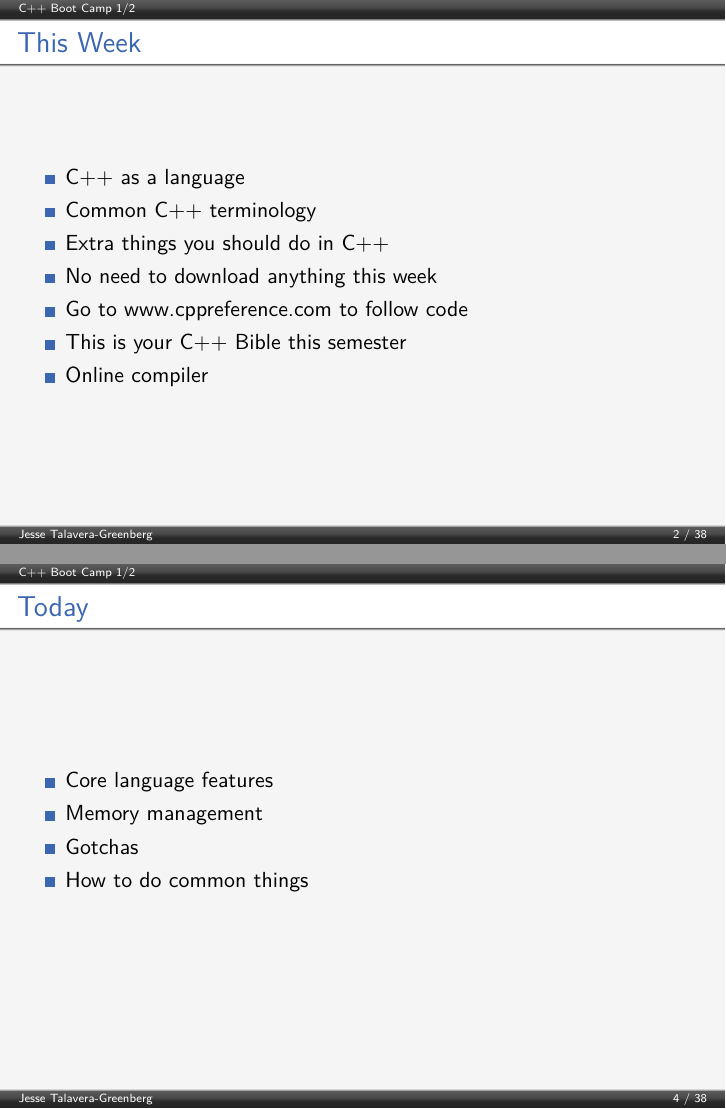
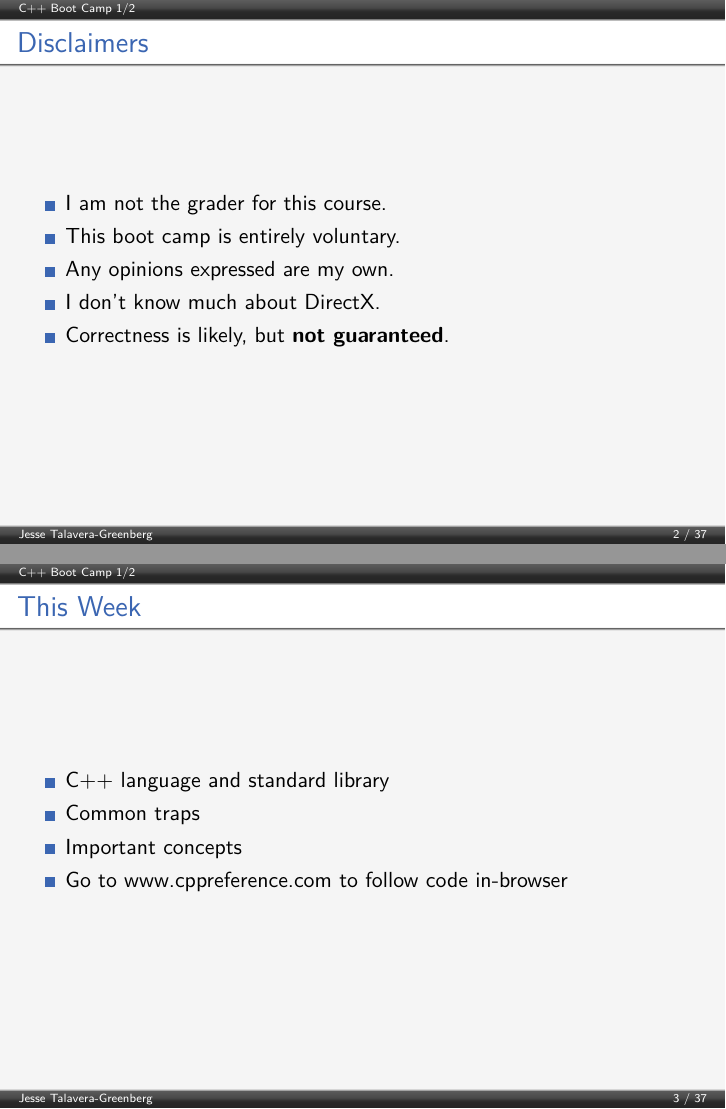
Before and after one commit to JesseTG/CPP-Boot-Camp, LaTeX slides (part-1.tex): pages 2 and 4 of 38 before the commit and pages 2 and 3 of 37 after it, joined at a grey line. Compiled offline with pdfLaTeX.

Commit message:
Move overview to after the disclaimers

```diff
--- a/part-1.tex
+++ b/part-1.tex
@@ -58,19 +58,6 @@
 \end{frame}
 
 \begin{frame}[fragile=singleslide]
-\frametitle{This Week}
-  \begin{itemize}
-    \item C++ as a language
-    \item Common C++ terminology
-    \item Extra things you should do in C++
-    \item No need to download anything this week
-    \item Go to \href{www.cppreference.com}{www.cppreference.com} to follow code
-    \item This is your C++ Bible this semester
-    \item Online compiler
-  \end{itemize}
-\end{frame}
-
-\begin{frame}[fragile=singleslide]
   \frametitle{Disclaimers}
   \begin{itemize}
     \item I am not the grader for this course.
@@ -82,12 +69,12 @@
 \end{frame}
 
 \begin{frame}[fragile=singleslide]
-  \frametitle{Today}
+  \frametitle{This Week}
   \begin{itemize}
-    \item Core language features
-    \item Memory management
-    \item Gotchas
-    \item How to do common things
+    \item C++ language and standard library
+    \item Common traps
+    \item Important concepts
+    \item Go to \href{www.cppreference.com}{www.cppreference.com} to follow code in-browser
   \end{itemize}
 \end{frame}
 
```
